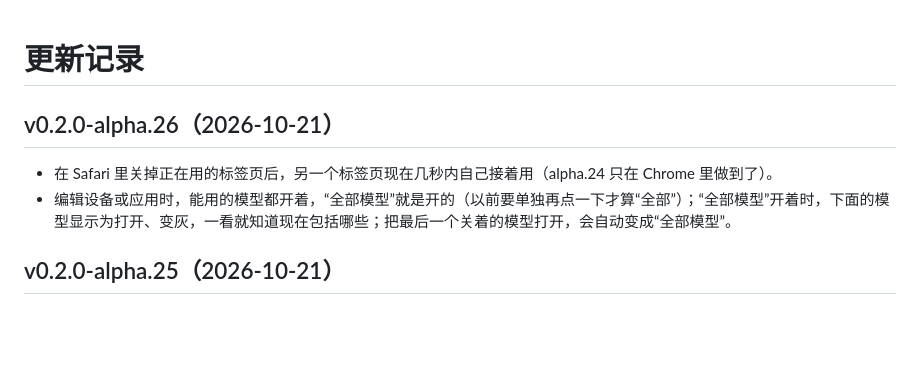
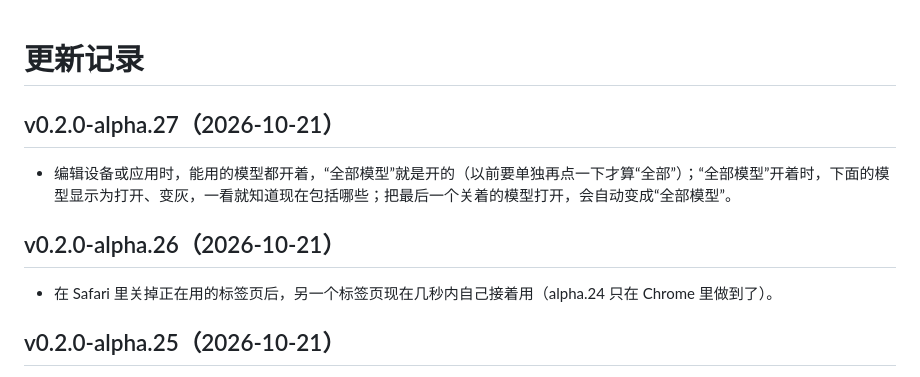
Before and after one commit to wensuper/OmniLLM, a Markdown page: docs/changelog.md, the part around the change. Rendered like a GitHub page; blank space fills up the shorter version.

Commit message:
docs: changelog — the All models switch fix is alpha.27 (alpha.26 was tagged at 9758802)
Co-Authored-By: Claude Opus 5.5 <noreply@anthropic.com>

```diff
--- a/docs/changelog.md
+++ b/docs/changelog.md
@@ -1,9 +1,12 @@
 # 更新记录
+
+## v0.2.0-alpha.27（2026-10-21）
+
+- 编辑设备或应用时，能用的模型都开着，“全部模型”就是开的（以前要单独再点一下才算“全部”）；“全部模型”开着时，下面的模型显示为打开、变灰，一看就知道现在包括哪些；把最后一个关着的模型打开，会自动变成“全部模型”。
 
 ## v0.2.0-alpha.26（2026-10-21）
 
 - 在 Safari 里关掉正在用的标签页后，另一个标签页现在几秒内自己接着用（alpha.24 只在 Chrome 里做到了）。
-- 编辑设备或应用时，能用的模型都开着，“全部模型”就是开的（以前要单独再点一下才算“全部”）；“全部模型”开着时，下面的模型显示为打开、变灰，一看就知道现在包括哪些；把最后一个关着的模型打开，会自动变成“全部模型”。
 
 ## v0.2.0-alpha.25（2026-10-21）
 
```
